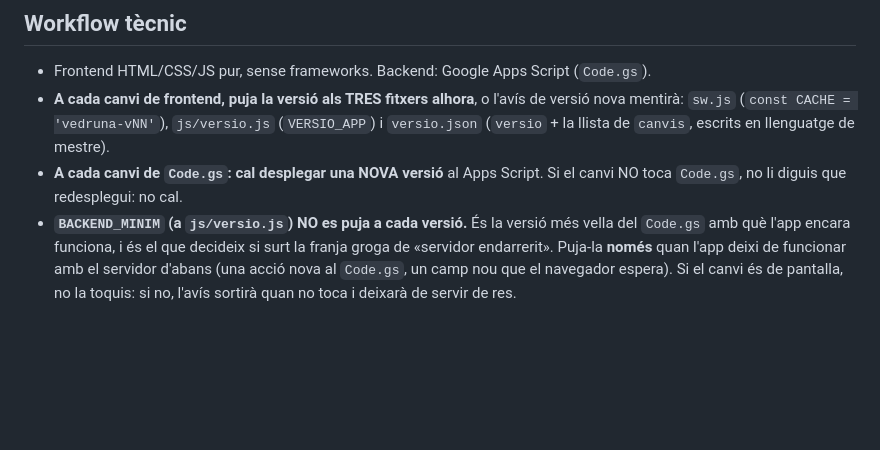
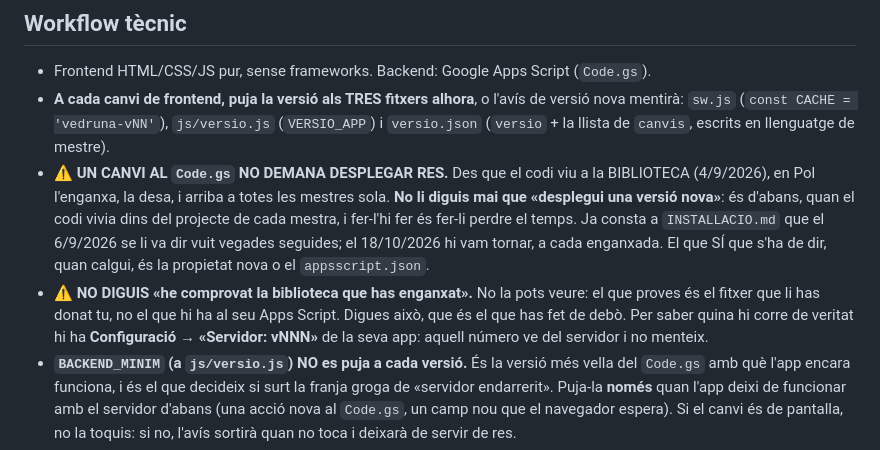
Before and after one commit to poldpm/vedrunapp-AidaRiera, a Markdown page: CLAUDE.md, the part around the change. Rendered like a GitHub page; blank space fills up the shorter version.

Commit message:
Regla: la biblioteca no es desplega
Co-Authored-By: Claude Opus 5 <noreply@anthropic.com>
Claude-Session: https://claude.ai/code/session_01BruY3HHfh4E1W9XrbLGa3C

```diff
--- a/CLAUDE.md
+++ b/CLAUDE.md
@@ -184,8 +184,19 @@ En una sessió remota les carpetes `C:/Escorial/...` no existeixen:
   l'avís de versió nova mentirà: `sw.js` (`const CACHE = 'vedruna-vNN'`),
   `js/versio.js` (`VERSIO_APP`) i `versio.json` (`versio` + la llista de
   `canvis`, escrits en llenguatge de mestre).
-- **A cada canvi de `Code.gs`: cal desplegar una NOVA versió** al Apps Script.
-  Si el canvi NO toca `Code.gs`, no li diguis que redesplegui: no cal.
+- ⚠ **UN CANVI AL `Code.gs` NO DEMANA DESPLEGAR RES.** Des que el codi viu a
+  la BIBLIOTECA (4/9/2026), en Pol l'enganxa, la desa, i arriba a totes les
+  mestres sola. **No li diguis mai que «desplegui una versió nova»**: és
+  d'abans, quan el codi vivia dins del projecte de cada mestra, i fer-l'hi
+  fer és fer-li perdre el temps. Ja consta a `INSTALLACIO.md` que el
+  6/9/2026 se li va dir vuit vegades seguides; el 18/10/2026 hi vam tornar,
+  a cada enganxada. El que SÍ que s'ha de dir, quan calgui, és la propietat
+  nova o el `appsscript.json`.
+- ⚠ **NO DIGUIS «he comprovat la biblioteca que has enganxat».** No la pots
+  veure: el que proves és el fitxer que li has donat tu, no el que hi ha al
+  seu Apps Script. Digues això, que és el que has fet de debò. Per saber
+  quina hi corre de veritat hi ha **Configuració → «Servidor: vNNN»** de la
+  seva app: aquell número ve del servidor i no menteix.
 - **`BACKEND_MINIM` (a `js/versio.js`) NO es puja a cada versió.** És la versió
   més vella del `Code.gs` amb què l'app encara funciona, i és el que decideix
   si surt la franja groga de «servidor endarrerit». Puja-la **només** quan
```
